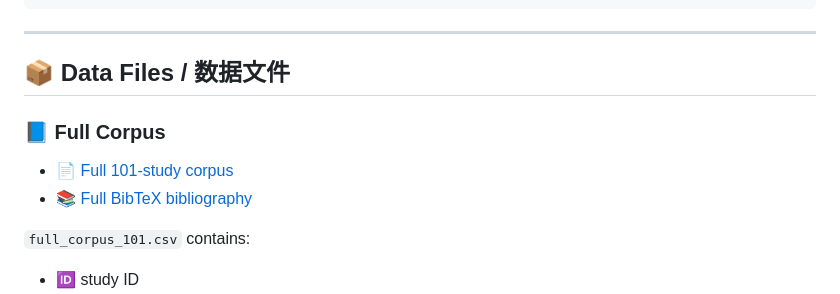
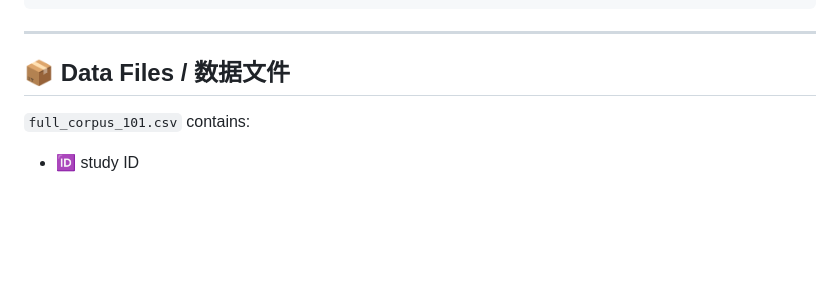
Before and after one commit to AgentEdSurvey/agentedsurvey.github.io, a Markdown page: README.md, the part around the change. Drawn GitHub-style; blank space fills up the shorter version.

```diff
--- a/README.md
+++ b/README.md
@@ -111,11 +111,6 @@ A structured corpus of **101 studies** spanning NLP, HCI, psychology, education,
 ---
 
 ## 📦 Data Files / 数据文件
-
-### 📘 Full Corpus
-
-- 📄 [Full 101-study corpus](./data/full_corpus_101.csv)
-- 📚 [Full BibTeX bibliography](./data/full_corpus.bib)
 
 `full_corpus_101.csv` contains:
 
```
